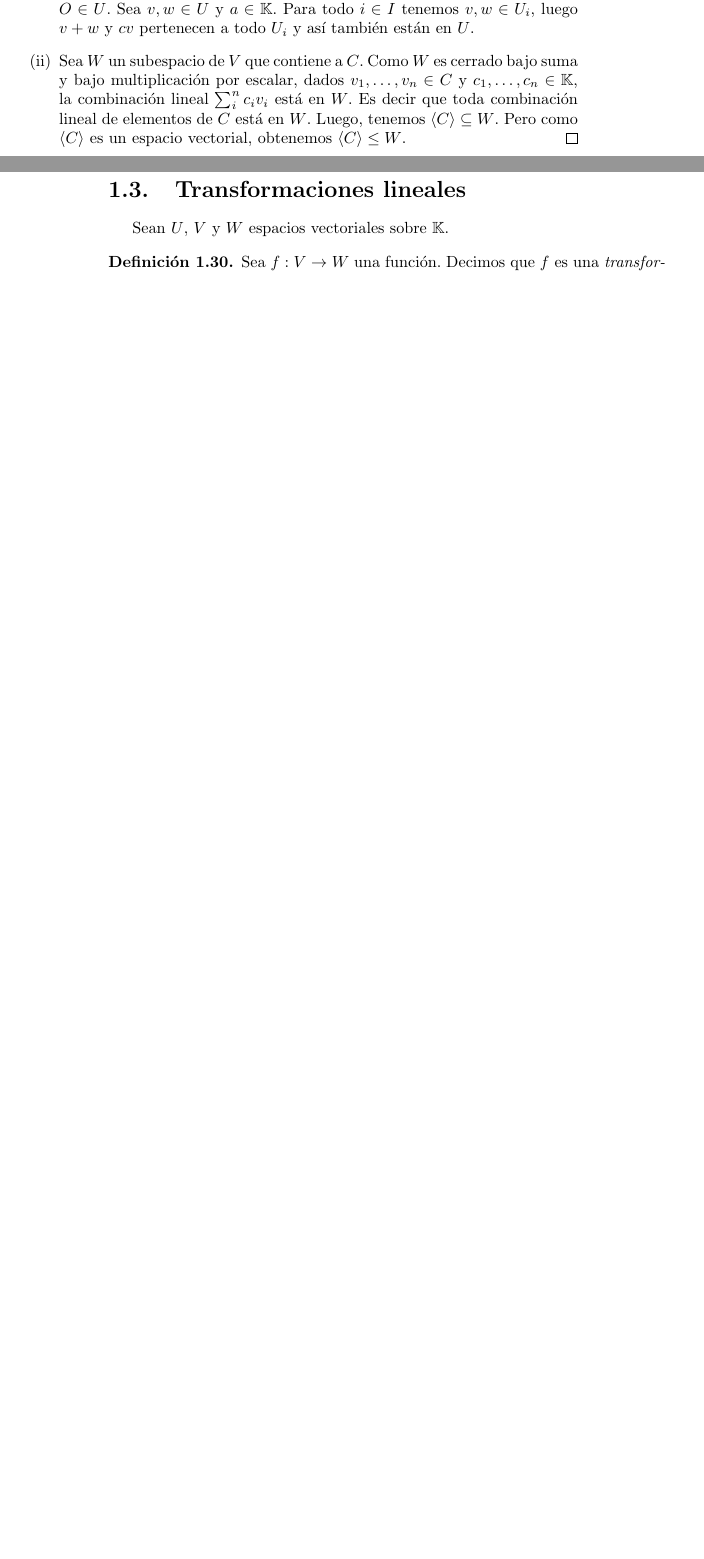
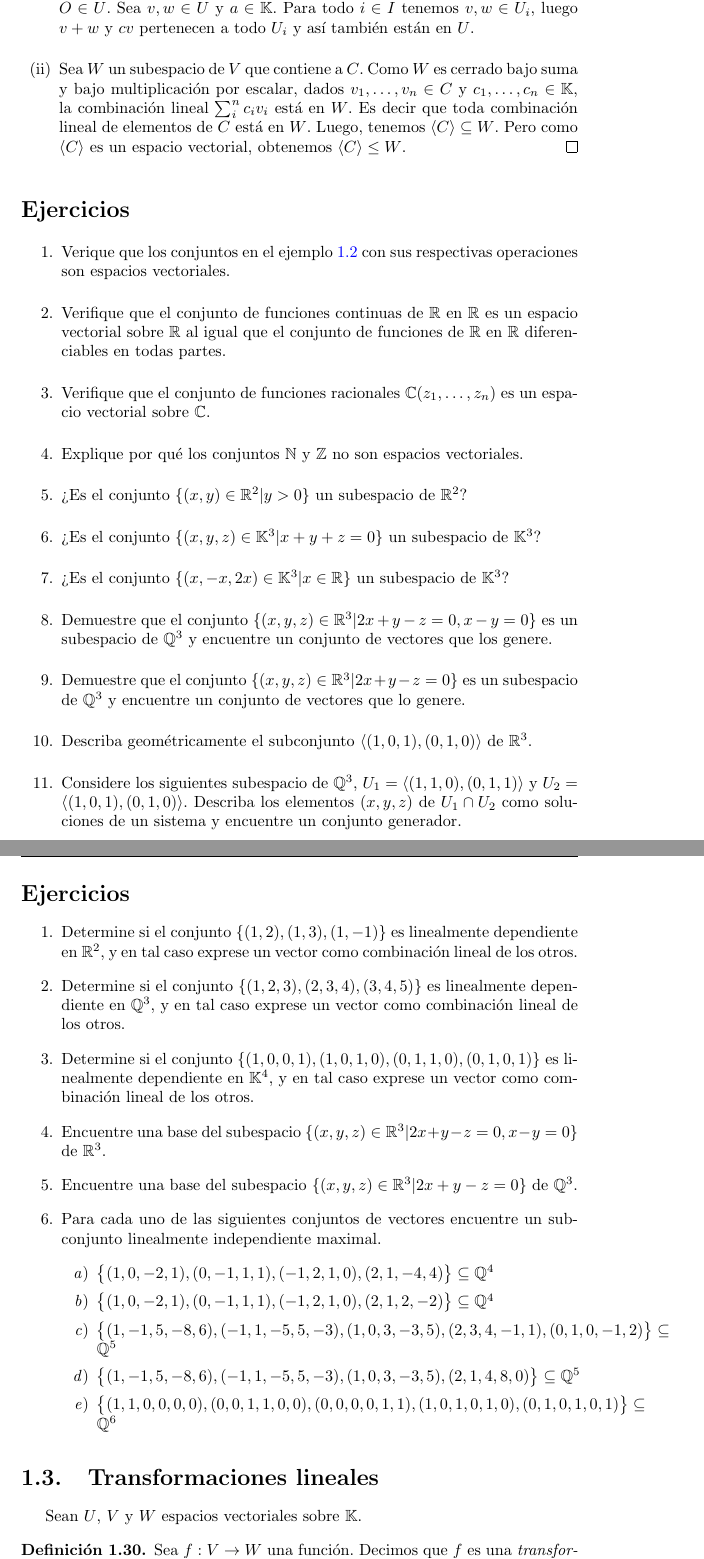
Before and after one commit to csanabriam/Advanced_Linear_Algebra, a LaTeX book (AL2.tex, which reads espacios_vectoriales.tex): two parts of pages 11 and 16 of 152 before the commit and two parts of pages 11 and 17 of 154 after it, joined at a grey line, cut so that both start at the same text, the shorter picture padded with empty space. Compiled offline with pdfLaTeX.

Commit message:
Added exercices to sections 1.1, 1.2 and 1.3

```diff
--- a/espacios_vectoriales.tex
+++ b/espacios_vectoriales.tex
@@ -151,6 +151,22 @@ Sea $V$ un espacio vectorial sobre $\mathbb{K}$.
 \begin{enumerate}[(i)]
 \item Sea $U$ el conjunto $\bigcap_{i\in I} U_i$. Para todo $i\in I$, el origen $O$ está en $U_i$ y así $O\in U$. Sea $v,w\in U$ y $a\in \mathbb{K}$. Para todo $i \in I$ tenemos $v,w\in U_i$, luego $v+w$ y $cv$ pertenecen a todo $U_i$ y as\'i tambi\'en est\'an en $U$.
 \item Sea  $W$ un subespacio de $V$ que contiene a $C$. Como $W$ es cerrado bajo suma y bajo multiplicaci\'on por escalar, dados $v_1,\ldots,v_n\in C$ y $c_1,\ldots,c_n\in \mathbb{K}$, la combinaci\'on lineal $\sum_i^{n} c_iv_i$ est\'a en $W$. Es decir que toda combinaci\'on lineal de elementos de $C$ est\'a en $W$. Luego, tenemos $\langle C\rangle \subseteq W$. Pero como $\langle C\rangle$ es un espacio vectorial, obtenemos $\langle C\rangle \le W$.\qed
+\end{enumerate}
+
+\section*{Ejercicios}
+
+\begin{enumerate}
+  \item Verique que los conjuntos en el ejemplo \ref{ejem0} con sus respectivas operaciones son espacios vectoriales.
+  \item Verifique que el conjunto de funciones continuas de $\mathbb{R}$ en $\mathbb{R}$ es un espacio vectorial sobre $\mathbb{R}$ al igual que el conjunto de funciones de $\mathbb{R}$ en $\mathbb{R}$ diferenciables en todas partes.
+  \item Verifique que el conjunto de funciones racionales $\mathbb{C}(z_1,\ldots,z_n)$ es un espacio vectorial sobre $\mathbb{C}$.
+  \item Explique por qué los conjuntos $\mathbb{N}$ y $\mathbb{Z}$ no son espacios vectoriales.
+  \item ¿Es el conjunto $\{(x,y)\in\mathbb{R}^2|y>0\}$ un subespacio de $\mathbb{R}^2$?
+  \item ¿Es el conjunto $\{(x,y,z)\in\mathbb{K}^3|x+y+z=0\}$ un subespacio de $\mathbb{K}^3$?
+  \item ¿Es el conjunto $\{(x,-x,2x)\in\mathbb{K}^3|x\in\mathbb{R}\}$ un subespacio de $\mathbb{K}^3$?
+  \item Demuestre que el conjunto $\{(x,y,z)\in\mathbb{R}^3|2x+y-z=0,x-y=0\}$ es un subespacio de $\mathbb{Q}^3$ y encuentre un conjunto de vectores que los genere.
+  \item Demuestre que el conjunto $\{(x,y,z)\in\mathbb{R}^3|2x+y-z=0\}$ es un subespacio de $\mathbb{Q}^3$ y encuentre un conjunto de vectores que lo genere.
+  \item Describa geométricamente el subconjunto $\langle (1,0,1), (0,1,0)\rangle$ de $\mathbb{R}^3$.
+  \item Considere los siguientes subespacio de $\mathbb{Q}^3$, $U_1=\langle (1,1,0), (0,1,1)\rangle$ y $U_2=\langle (1,0,1), (0,1,0)\rangle$. Describa los elementos $(x,y,z)$ de $U_1\cap U_2$ como soluciones de un sistema y encuentre un conjunto generador.
 \end{enumerate}
 
 \section{Base y dimensi\'on}
@@ -301,6 +317,24 @@ A partir de este axioma, suponga que $V$ tiene dimensi\'on infinita y tome un fa
 De esta forma todo espacio vectorial tiene una base y a\'un m\'as, en cualquier espacio vectorial, todo conjunto linealmente independiente se puede extender a una.\\
 Similarmente podemos extender la proposici\'on \ref{maximallinind} para concluir que si dentro de un subconjunto $C$ de $V$, tomamos un subconjunto $C_0$ linealmente independiente, entonces existe un subconjunto $C'$ de $C$ linealmente independiente m\'aximal que contiene a $C_0$, y para un tal $C'$ se tiene $\langle C\rangle=\langle C'\rangle$. De hecho, tomamos, usando Lema de Zorn, un m\'aximal $C'$ en la colecci\'on, ordenada por inclusi\'on, de subconjunto linealmente indpendientes de $C$ que contienen a $C_0$. El lema \ref{inddep} implica la igualdad $\langle C\rangle=\langle C'\rangle$.
 \end{obs}
+
+\section*{Ejercicios}
+
+\begin{enumerate}
+  \item Determine si el conjunto $\{(1,2), (1,3), (1,-1)\}$ es linealmente dependiente en $\mathbb{R}^2$, y en tal caso exprese un vector como combinación lineal de los otros.
+  \item Determine si el conjunto $\{(1,2,3), (2,3,4), (3,4,5)\}$ es linealmente dependiente en $\mathbb{Q}^3$, y en tal caso exprese un vector como combinación lineal de los otros.
+  \item Determine si el conjunto $\{(1,0,0,1), (1,0,1,0), (0,1,1,0), (0,1,0,1)\}$ es linealmente dependiente en $\mathbb{K}^4$, y en tal caso exprese un vector como combinación lineal de los otros.
+  \item Encuentre una base del subespacio $\{(x,y,z)\in\mathbb{R}^3|2x+y-z=0,x-y=0\}$ de $\mathbb{R}^3$.
+  \item Encuentre una base del subespacio $\{(x,y,z)\in\mathbb{R}^3|2x+y-z=0\}$ de $\mathbb{Q}^3$.
+  \item Para cada uno de las siguientes conjuntos de vectores encuentre un subconjunto linealmente independiente maximal.
+  \begin{enumerate}
+  \item $\big\{(1,0,-2,1),(0,-1,1,1),(-1,2,1,0),(2,1,-4,4)\big\}\subseteq\mathbb{Q}^4$
+  \item $\big\{(1,0,-2,1),(0,-1,1,1),(-1,2,1,0),(2,1,2,-2)\big\}\subseteq\mathbb{Q}^4$
+  \item $\big\{(1,-1,5,-8,6),(-1,1,-5,5,-3),(1,0,3,-3,5),(2,3,4,-1,1),(0,1,0,-1,2)\big\}\subseteq\mathbb{Q}^5$
+  \item $\big\{(1,-1,5,-8,6),(-1,1,-5,5,-3),(1,0,3,-3,5),(2,1,4,8,0)\big\}\subseteq\mathbb{Q}^5$
+  \item $\big\{(1,1,0,0,0,0),(0,0,1,1,0,0),(0,0,0,0,1,1),(1,0,1,0,1,0),(0,1,0,1,0,1)\big\}\subseteq\mathbb{Q}^6$
+  \end{enumerate}
+\end{enumerate}
 
 \section{Transformaciones lineales}
 
```
Also changed, not shown: AL2.pdf, espacios_vectoriales.tex (23 more changed lines).
